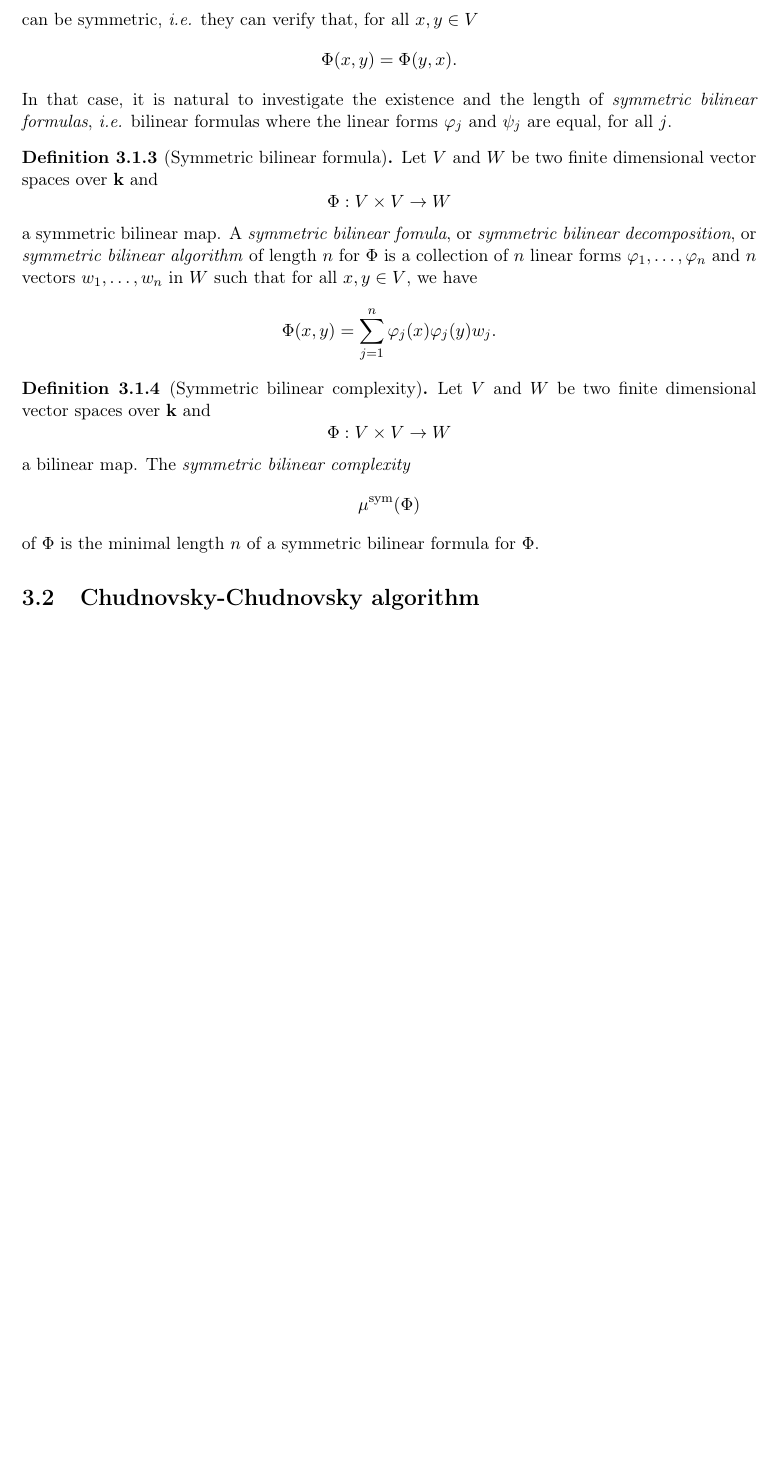
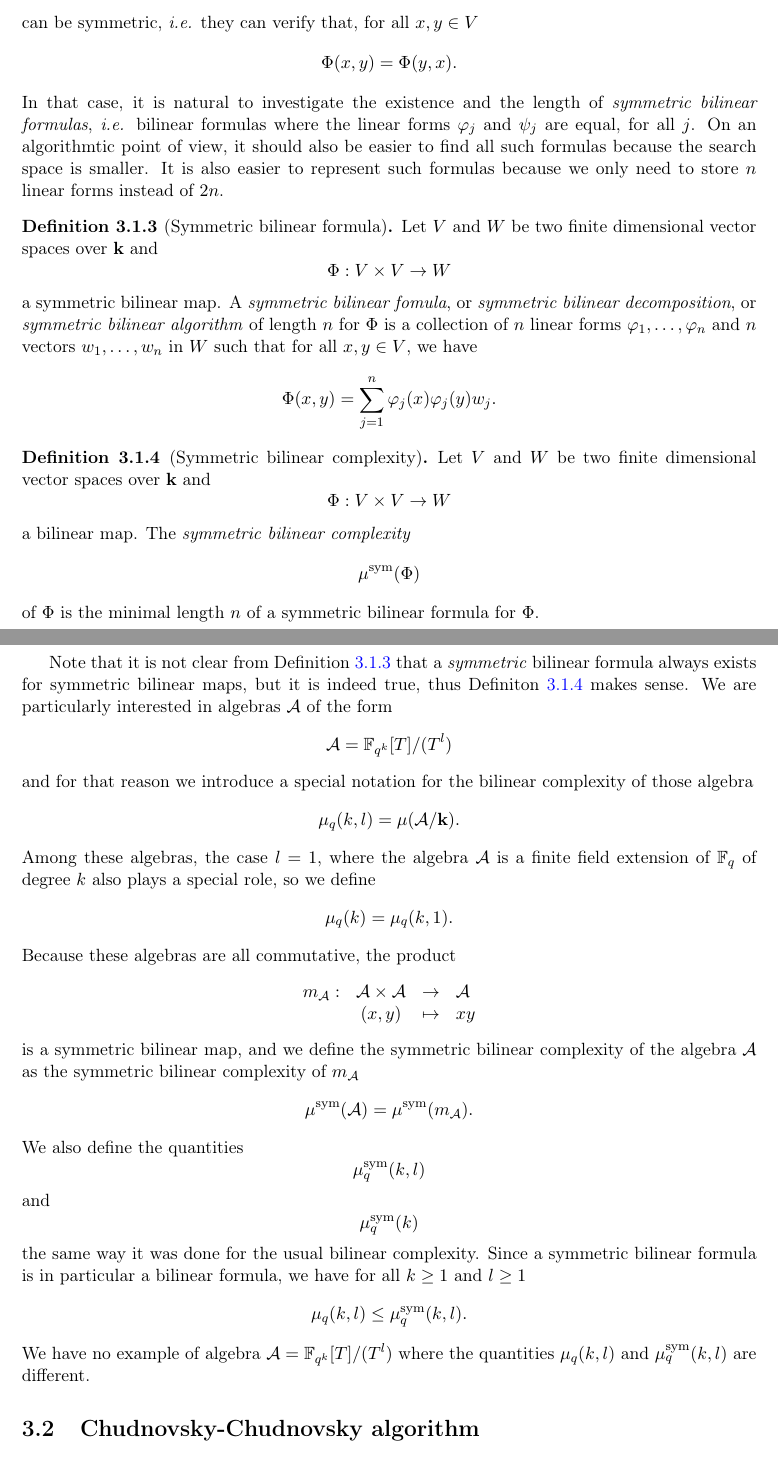
Before and after one commit to erou/thesis, a LaTeX thesis (thesis.tex, which reads bilinear-complexity.tex): part of page 15 of 24 before the commit and two parts of pages 15 and 16 of 24 after it, the two joined at a grey line, cut so that both start at the same text, the shorter picture padded with empty space. Compiled offline with pdfLaTeX.

Commit message:
Some notations

```diff
--- a/bilinear-complexity.tex
+++ b/bilinear-complexity.tex
@@ -128,8 +128,12 @@ can be symmetric, \ie they can verify that, for all $x, y\in V$
 \]
 In that case, it is natural to investigate the existence and the length of
 \emph{symmetric bilinear formulas}, \ie bilinear formulas where the linear forms
-$\varphi_j$ and $\psi_j$ are equal, for all $j$.
+$\varphi_j$ and $\psi_j$ are equal, for all $j$. On an algorithmtic point of
+view, it should also be easier to find all such formulas because the
+search space is smaller. It is also easier to represent such formulas because we
+only need to store $n$ linear forms instead of $2n$.
 \begin{defi}[Symmetric bilinear formula]
+  \label{def:sym-bil-for}
   Let $V$ and $W$ be two finite dimensional vector spaces over $\K$ and
   \[
     \Phi:V\times V\to W
@@ -145,6 +149,7 @@ $\varphi_j$ and $\psi_j$ are equal, for all $j$.
   \]
 \end{defi}
 \begin{defi}[Symmetric bilinear complexity]
+  \label{def:sym-bil-com}
   Let $V$ and $W$ be two finite dimensional vector spaces over $\K$ and
   \[
     \Phi:V\times V\to W
@@ -153,25 +158,58 @@ $\varphi_j$ and $\psi_j$ are equal, for all $j$.
   \[
     \musym(\Phi)
   \]
-  of $\Phi$ is the minimal length $n$ of a symmetric bilinear formula for $\Phi$.
+  of $\Phi$ is the minimal length $n$ of a symmetric bilinear formula for
+  $\Phi$.
 \end{defi}
-
-
-
-% TODO
-% ====
-%
-% Add the notations for the bilinear complexity of F_q^m with mu and maybe all
-% the other needed notations.
-%
-% Needed
-% ======
-%
-% - proper definition of the bilinear complexity
-% - link with tensor rank
-% - definition symmetric complexity
-% - obvious inequality
-
+Note that it is not clear from Definition~\ref{def:sym-bil-for} that a
+\emph{symmetric} bilinear formula always
+exists for symmetric bilinear maps, but it is indeed true, thus
+% TODO: find a reference for that fact
+Definiton~\ref{def:sym-bil-com} makes sense. We are particularly
+interested in algebras $\A$ of the form
+\[
+  \A = \mathbb{F}_{q^k}[T]/(T^l)
+\]
+and for that reason we introduce a special notation for the bilinear complexity
+of those algebra
+\[
+  \mu_q(k, l) = \mu(\A/\K).
+\]
+Among these algebras, the case $l=1$, where the algebra $\A$ is a finite field
+extension of $\mathbb{F}_q$ of degree $k$ also plays a special role, so we
+define
+\[
+  \mu_q(k) = \mu_q(k, 1).
+\]
+Because these algebras are all commutative, the product
+\[
+\begin{array}{lccl}
+  m_\A:&\A\times \A&\to&\A\\
+  &(x, y)&\mapsto&xy
+\end{array}
+\]
+is a symmetric bilinear map, and we define the symmetric bilinear complexity of
+the algebra $\A$ as the symmetric bilinear complexity of $m_\A$
+\[
+  \musym(\A) = \musym(m_\A).
+\]
+We also define the quantities
+\[
+  \musym_q(k, l)
+\]
+and
+\[
+  \musym_q(k)
+\]
+the same way it was done for the usual bilinear complexity. Since a symmetric
+bilinear formula is in particular a bilinear formula, we have for all $k\geq1$
+and $l\geq1$
+\[
+  \mu_q(k, l)\leq\musym_q(k, l).
+\]
+We have no example of algebra $\A = \mathbb{F}_{q^k}[T]/(T^l)$ where the
+quantities $\mu_q(k, l)$ and $\musym_q(k, l)$ are different.
+% TODO: elaborate on this
 
 \section{Chudnovsky-Chudnovsky algorithm}
 Chudnovsky and Chudnovsky algorithm is based on evaluation-interpolation on
```
Also changed, not shown: bilinear-complexity.tex (2 more changed lines).
